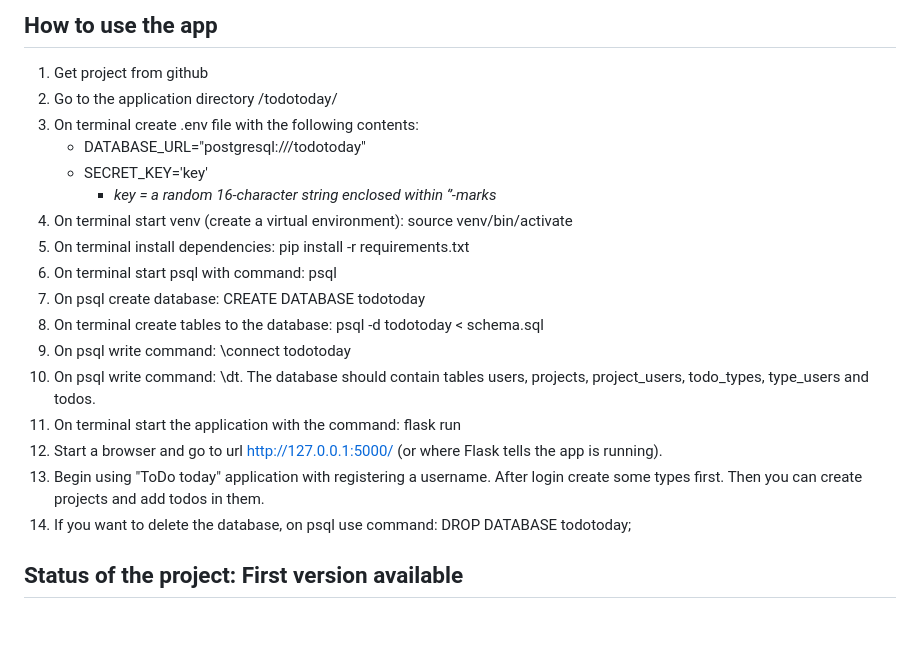
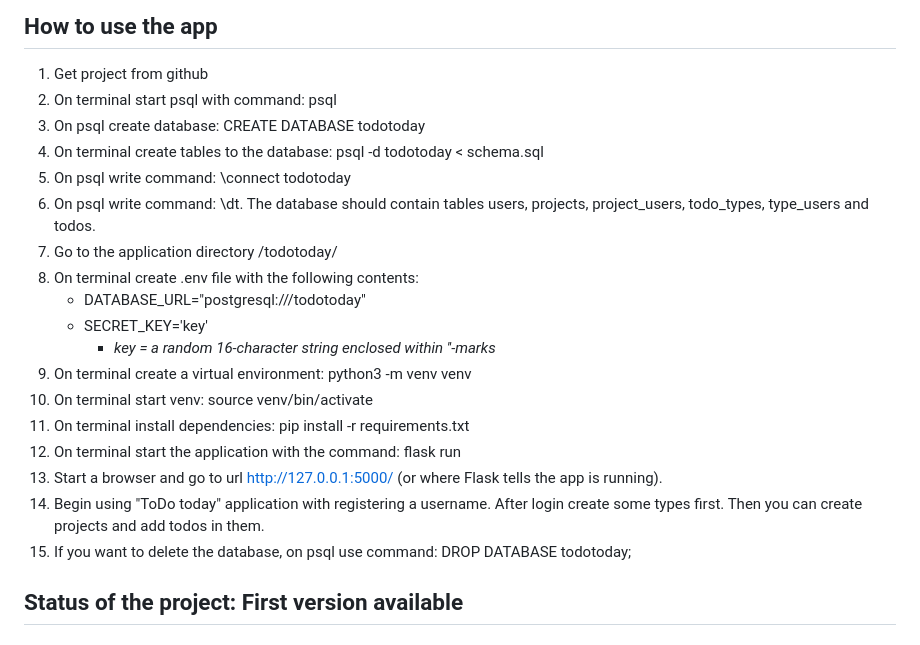
Before and after one commit to mcpaulafi/Todotoday, a Markdown page: README.md, the part around the change. GitHub-like rendering.

Commit message:
README update on topic how to use.

```diff
--- a/README.md
+++ b/README.md
@@ -25,22 +25,23 @@ See in detail schema.sql
 
 ## How to use the app
 1. Get project from github
-2. Go to the application directory /todotoday/
-3. On terminal create .env file with the following contents:
+2. On terminal start psql with command: psql
+3. On psql create database: CREATE DATABASE todotoday
+4. On terminal create tables to the database: psql -d todotoday < schema.sql
+5. On psql write command: \connect todotoday
+6. On psql write command: \dt. The database should contain tables users, projects, project_users, todo_types, type_users and todos.
+7. Go to the application directory /todotoday/
+8. On terminal create .env file with the following contents:
     - DATABASE_URL="postgresql:///todotoday"
     - SECRET_KEY='key'
-        - _key = a random 16-character string enclosed within ‘’-marks_
-4. On terminal start venv (create a virtual environment): source venv/bin/activate
-5. On terminal install dependencies: pip install -r requirements.txt
-6. On terminal start psql with command: psql
-7. On psql create database: CREATE DATABASE todotoday
-8. On terminal create tables to the database: psql -d todotoday < schema.sql
-9. On psql write command: \connect todotoday
-10. On psql write command: \dt. The database should contain tables users, projects, project_users, todo_types, type_users and todos.
-11. On terminal start the application with the command: flask run
-12. Start a browser and go to url http://127.0.0.1:5000/ (or where Flask tells the app is running).
-13. Begin using "ToDo today" application with registering a username. After login create some types first. Then you can create projects and add todos in them.
-14. If you want to delete the database, on psql use command: DROP DATABASE todotoday;
+        - _key = a random 16-character string enclosed within ''-marks_
+9. On terminal create a virtual environment: python3 -m venv venv
+10. On terminal start venv: source venv/bin/activate
+11. On terminal install dependencies: pip install -r requirements.txt
+12. On terminal start the application with the command: flask run
+13. Start a browser and go to url http://127.0.0.1:5000/ (or where Flask tells the app is running).
+14. Begin using "ToDo today" application with registering a username. After login create some types first. Then you can create projects and add todos in them.
+15. If you want to delete the database, on psql use command: DROP DATABASE todotoday;
 
 ## Status of the project: First version available
 
```
